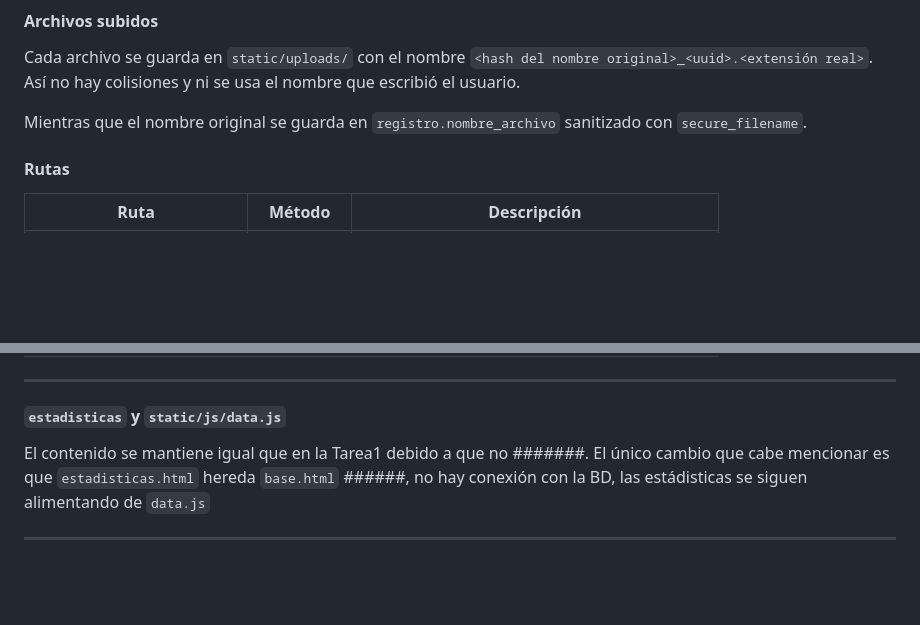
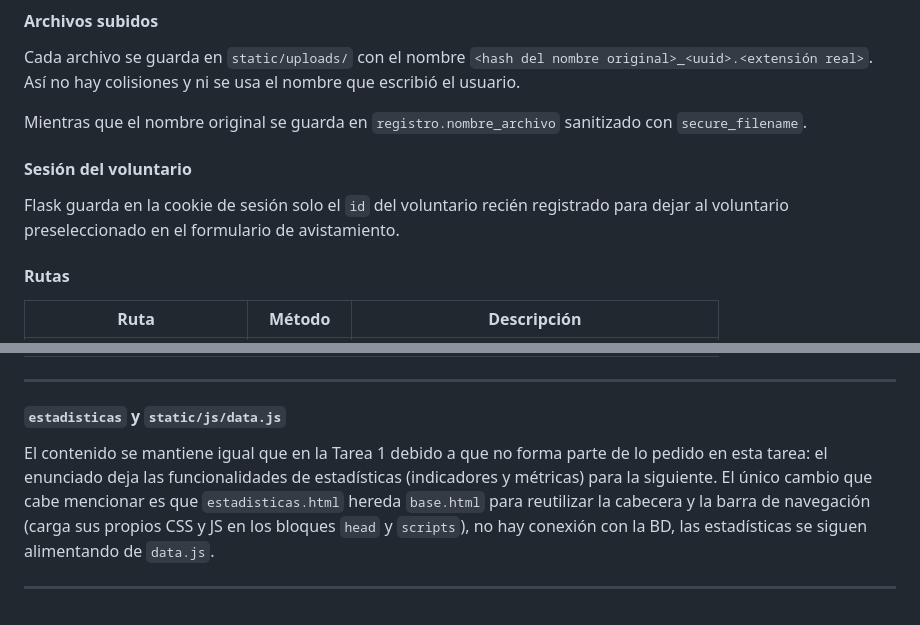
Before and after one commit to Diego2173/desarrollo_web_diego_mancilla, a Markdown page: README.md, 2 parts joined by grey strips. GitHub-like rendering; blank space fills up the shorter version.

```diff
--- a/README.md
+++ b/README.md
@@ -142,6 +165,9 @@ describir archivo con el mismo estilo
 Cada archivo se guarda en `static/uploads/` con el nombre `<hash del nombre original>_<uuid>.<extensión real>`. Así no hay colisiones y ni se usa el nombre que escribió el usuario.
 
 Mientras que el nombre original se guarda en `registro.nombre_archivo` sanitizado con `secure_filename`.
+
+#### Sesión del voluntario
+Flask guarda en la cookie de sesión solo el `id` del voluntario recién registrado para dejar al voluntario preseleccionado en el formulario de avistamiento.
 
 #### Rutas
 
@@ -161,6 +187,6 @@ Mientras que el nombre original se guarda en `registro.nombre_archivo` sanitizad
 ---
 #### `estadisticas` y `static/js/data.js`
 
-El contenido se mantiene igual que en la Tarea1 debido a que no #######. El único cambio que cabe mencionar es que `estadisticas.html` hereda `base.html` ######, no hay conexión con la BD, las estádisticas se siguen alimentando de `data.js`
+El contenido se mantiene igual que en la Tarea 1 debido a que no forma parte de lo pedido en esta tarea: el enunciado deja las funcionalidades de estadísticas (indicadores y métricas) para la siguiente. El único cambio que cabe mencionar es que `estadisticas.html` hereda `base.html` para reutilizar la cabecera y la barra de navegación (carga sus propios CSS y JS en los bloques `head` y `scripts`), no hay conexión con la BD, las estadísticas se siguen alimentando de `data.js`.
 
 ---
```
Also changed, not shown: other parts of README.md (+33 -10 lines).
